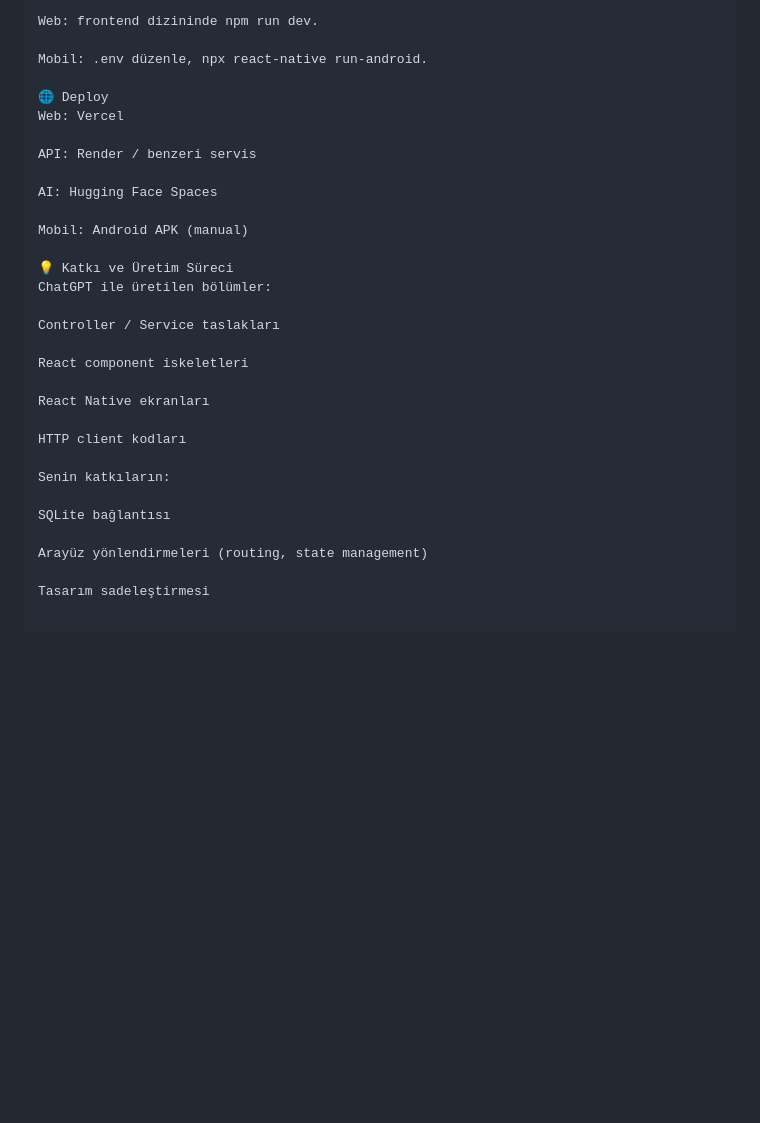
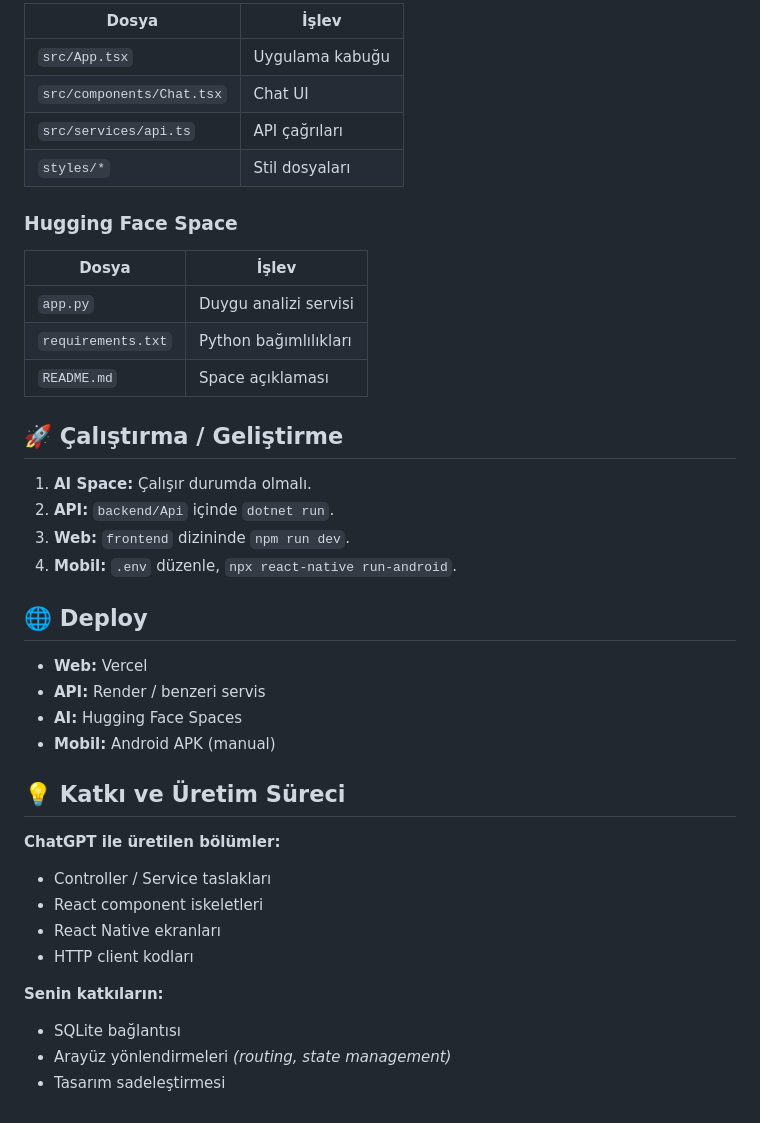
Before and after one commit to abdullahbelli/FullStackAIChat, a Markdown page: README.md, the part around one of its changes. Rendered like a GitHub page; blank space fills up the shorter version.

Commit message:
Revise README for project structure and setup
Updated README.md to reflect changes in project structure and installation instructions.

```diff
--- a/README.md
+++ b/README.md
@@ -139,32 +130,46 @@ API: backend/Api içinde dotnet run.
 
-Web: frontend dizininde npm run dev.
+| Dosya | İşlev |
+|--------|--------|
+| `src/App.tsx` | Uygulama kabuğu |
+| `src/components/Chat.tsx` | Chat UI |
+| `src/services/api.ts` | API çağrıları |
+| `styles/*` | Stil dosyaları |
 
-Mobil: .env düzenle, npx react-native run-android.
 
-🌐 Deploy
-Web: Vercel
+### Hugging Face Space
 
-API: Render / benzeri servis
+| Dosya | İşlev |
+|--------|--------|
+| `app.py` | Duygu analizi servisi |
+| `requirements.txt` | Python bağımlılıkları |
+| `README.md` | Space açıklaması |
 
-AI: Hugging Face Spaces
 
-Mobil: Android APK (manual)
+## 🚀 Çalıştırma / Geliştirme
 
-💡 Katkı ve Üretim Süreci
-ChatGPT ile üretilen bölümler:
+1. **AI Space:** Çalışır durumda olmalı.
+2. **API:** `backend/Api` içinde `dotnet run`.
+3. **Web:** `frontend` dizininde `npm run dev`.
+4. **Mobil:** `.env` düzenle, `npx react-native run-android`.
 
-Controller / Service taslakları
+## 🌐 Deploy
 
-React component iskeletleri
+- **Web:** Vercel
+- **API:** Render / benzeri servis
+- **AI:** Hugging Face Spaces
+- **Mobil:** Android APK (manual)
 
-React Native ekranları
 
-HTTP client kodları
 
-Senin katkıların:
+## 💡 Katkı ve Üretim Süreci
 
-SQLite bağlantısı
+**ChatGPT ile üretilen bölümler:**
+- Controller / Service taslakları
+- React component iskeletleri
+- React Native ekranları
+- HTTP client kodları
 
-Arayüz yönlendirmeleri (routing, state management)
-
-Tasarım sadeleştirmesi
+**Senin katkıların:**
+- SQLite bağlantısı
+- Arayüz yönlendirmeleri *(routing, state management)*
+- Tasarım sadeleştirmesi
```
Also changed, not shown: other parts of README.md (+58 -67 lines).
